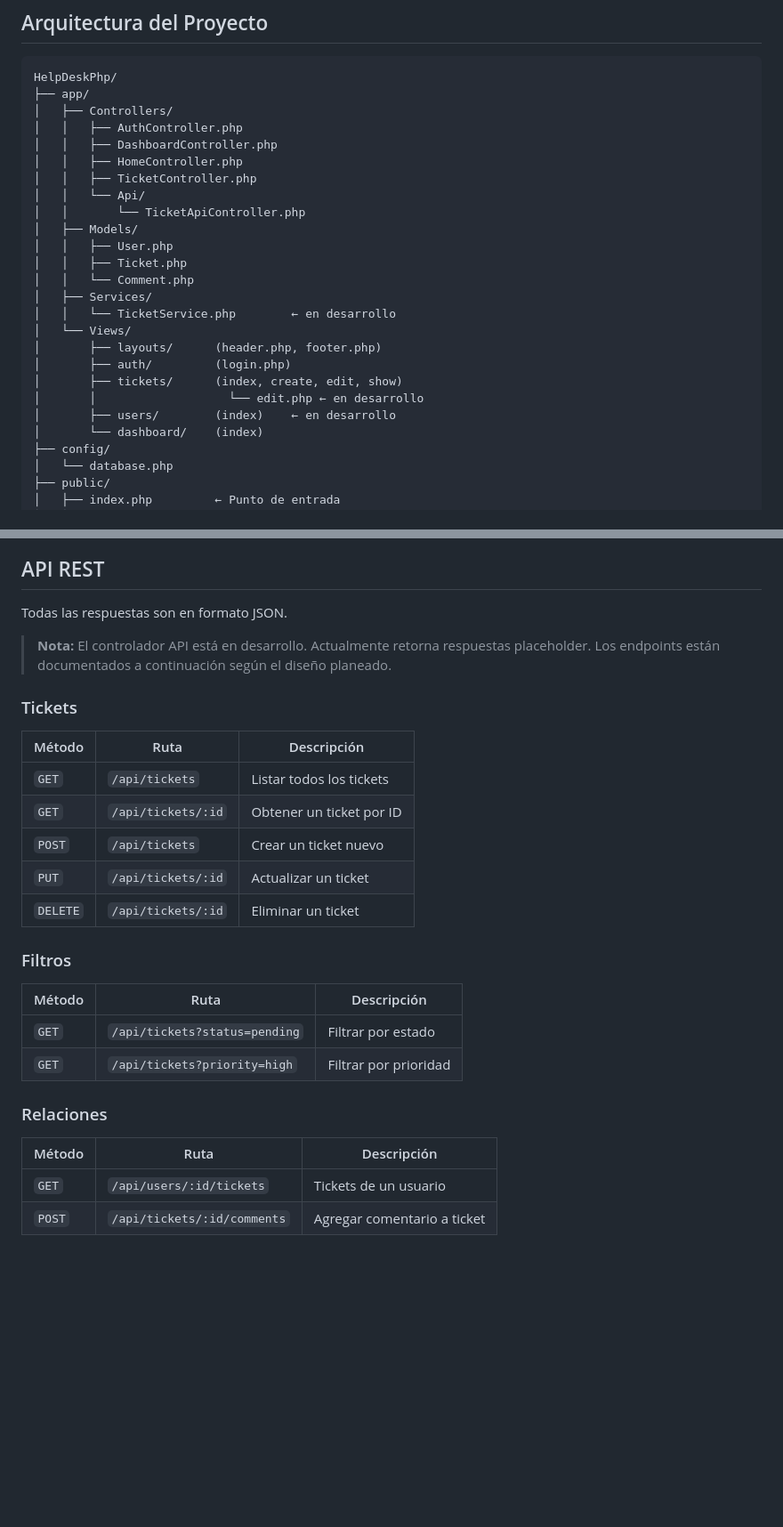
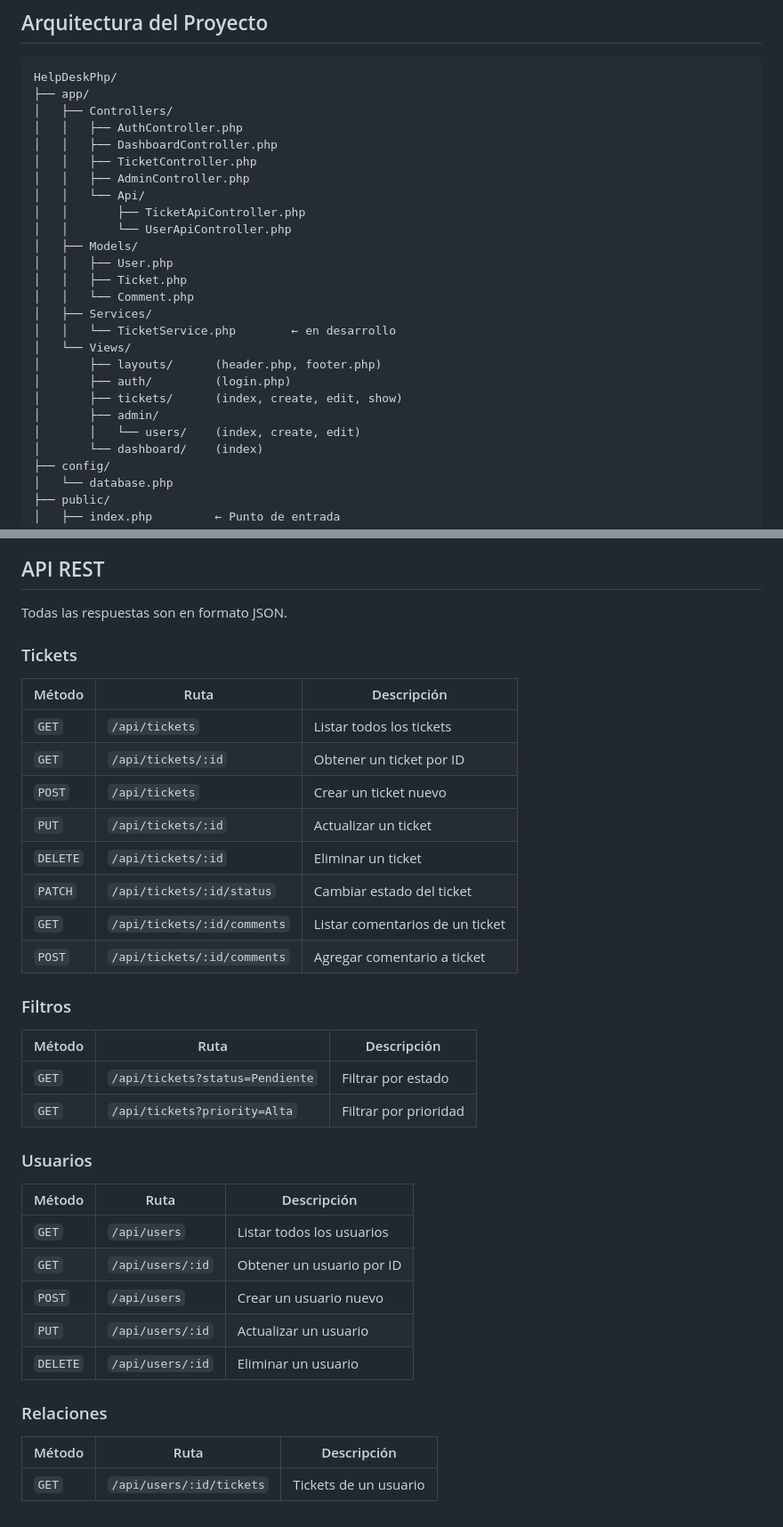
Before and after one commit to dev-kevinl95/helpdesk-php, a Markdown page: README.md, 2 parts joined by grey strips. Shown at 89% size. Rendered like a GitHub page; blank space fills up the shorter version.

Commit message:
docs: update README with hashed passwords, users API endpoints, and corrected architecture tree

```diff
--- a/README.md
+++ b/README.md
@@ -105,10 +107,11 @@ HelpDeskPhp/
 │   ├── Controllers/
 │   │   ├── AuthController.php
 │   │   ├── DashboardController.php
-│   │   ├── HomeController.php
 │   │   ├── TicketController.php
+│   │   ├── AdminController.php
 │   │   └── Api/
-│   │       └── TicketApiController.php
+│   │       ├── TicketApiController.php
+│   │       └── UserApiController.php
 │   ├── Models/
 │   │   ├── User.php
 │   │   ├── Ticket.php
@@ -119,8 +122,8 @@ HelpDeskPhp/
 │       ├── layouts/      (header.php, footer.php)
 │       ├── auth/         (login.php)
 │       ├── tickets/      (index, create, edit, show)
-│       │                   └── edit.php ← en desarrollo
-│       ├── users/        (index)    ← en desarrollo
+│       ├── admin/
+│       │   └── users/    (index, create, edit)
 │       └── dashboard/    (index)
 ├── config/
 │   └── database.php
@@ -196,28 +200,38 @@ USER
 
 Todas las respuestas son en formato JSON.
 
-> **Nota:** El controlador API está en desarrollo. Actualmente retorna respuestas placeholder. Los endpoints están documentados a continuación según el diseño planeado.
-
 ### Tickets
 
-| Método   | Ruta                   | Descripción                  |
-| -------- | ---------------------- | ---------------------------- |
-| `GET`    | `/api/tickets`         | Listar todos los tickets     |
-| `GET`    | `/api/tickets/:id`     | Obtener un ticket por ID     |
-| `POST`   | `/api/tickets`         | Crear un ticket nuevo        |
-| `PUT`    | `/api/tickets/:id`     | Actualizar un ticket         |
-| `DELETE` | `/api/tickets/:id`     | Eliminar un ticket           |
+| Método   | Ruta                              | Descripción                      |
+| -------- | --------------------------------- | -------------------------------- |
+| `GET`    | `/api/tickets`                    | Listar todos los tickets         |
+| `GET`    | `/api/tickets/:id`                | Obtener un ticket por ID         |
+| `POST`   | `/api/tickets`                    | Crear un ticket nuevo            |
+| `PUT`    | `/api/tickets/:id`                | Actualizar un ticket             |
+| `DELETE` | `/api/tickets/:id`                | Eliminar un ticket               |
+| `PATCH`  | `/api/tickets/:id/status`         | Cambiar estado del ticket        |
+| `GET`    | `/api/tickets/:id/comments`       | Listar comentarios de un ticket  |
+| `POST`   | `/api/tickets/:id/comments`       | Agregar comentario a ticket      |
 
 ### Filtros
 
-| Método | Ruta                          | Descripción            |
-| ------ | ----------------------------- | ---------------------- |
-| `GET`  | `/api/tickets?status=pending` | Filtrar por estado     |
-| `GET`  | `/api/tickets?priority=high`  | Filtrar por prioridad  |
+| Método | Ruta                             | Descripción            |
+| ------ | -------------------------------- | ---------------------- |
+| `GET`  | `/api/tickets?status=Pendiente`  | Filtrar por estado     |
+| `GET`  | `/api/tickets?priority=Alta`     | Filtrar por prioridad  |
+
+### Usuarios
+
+| Método   | Ruta               | Descripción              |
+| -------- | ------------------ | ------------------------ |
+| `GET`    | `/api/users`       | Listar todos los usuarios |
+| `GET`    | `/api/users/:id`   | Obtener un usuario por ID |
+| `POST`   | `/api/users`       | Crear un usuario nuevo    |
+| `PUT`    | `/api/users/:id`   | Actualizar un usuario     |
+| `DELETE` | `/api/users/:id`   | Eliminar un usuario       |
 
 ### Relaciones
 
 | Método | Ruta                          | Descripción               |
 | ------ | ----------------------------- | ------------------------- |
 | `GET`  | `/api/users/:id/tickets`      | Tickets de un usuario     |
-| `POST` | `/api/tickets/:id/comments`   | Agregar comentario a ticket |
```
Also changed, not shown: other parts of README.md (+9 -6 lines).
